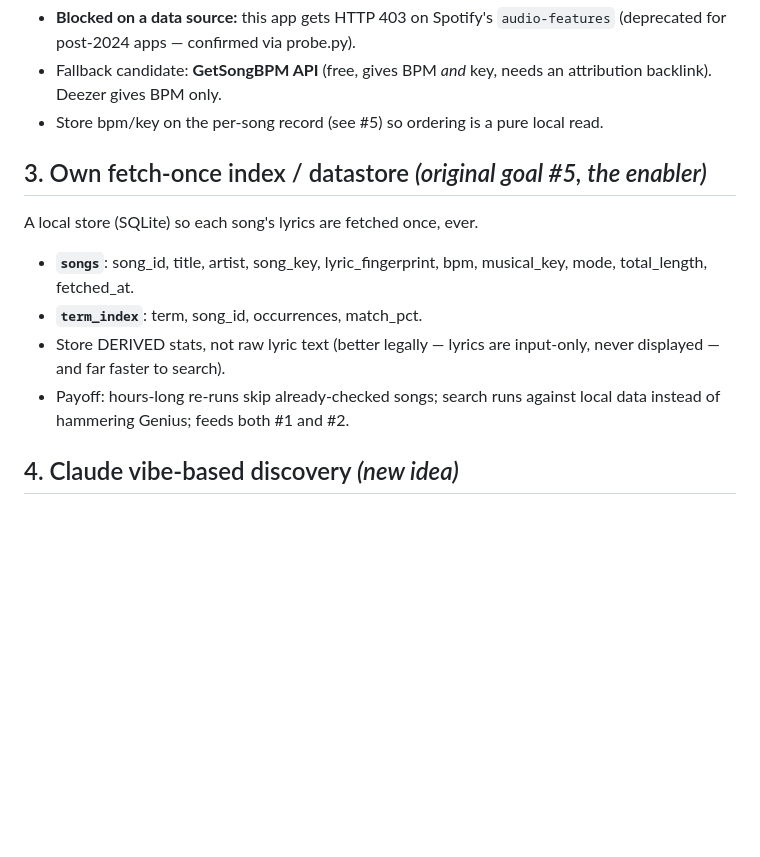
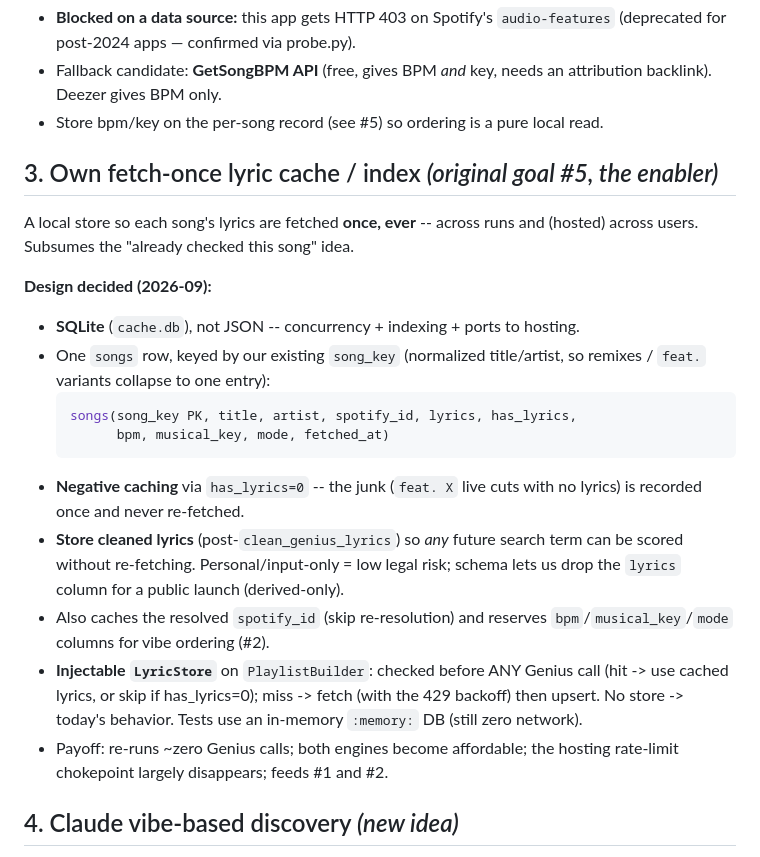
Before and after one commit to kimbo-slice/playlist-generator, a Markdown page: ROADMAP.md, the part around the change. Drawn GitHub-style; blank space fills up the shorter version.

Commit message:
Capture fetch-once lyric cache design in ROADMAP
Record the decided design for the cache/index (#3): SQLite keyed by song_key,
negative caching via has_lyrics, store cleaned lyrics for cross-term reuse,
cache resolved spotify_id, reserve bpm/key columns, injectable LyricStore
checked before any Genius call.

Co-Authored-By: Claude Opus 4.8 <noreply@anthropic.com>

````diff
--- a/ROADMAP.md
+++ b/ROADMAP.md
@@ -17,15 +17,31 @@ circle-of-fifths key moves (they don't have to match, just not be jarring).
   attribution backlink). Deezer gives BPM only.
 - Store bpm/key on the per-song record (see #5) so ordering is a pure local read.
 
-## 3. Own fetch-once index / datastore  *(original goal #5, the enabler)*
-A local store (SQLite) so each song's lyrics are fetched once, ever.
-- **`songs`**: song_id, title, artist, song_key, lyric_fingerprint, bpm,
-  musical_key, mode, total_length, fetched_at.
-- **`term_index`**: term, song_id, occurrences, match_pct.
-- Store DERIVED stats, not raw lyric text (better legally — lyrics are
-  input-only, never displayed — and far faster to search).
-- Payoff: hours-long re-runs skip already-checked songs; search runs against
-  local data instead of hammering Genius; feeds both #1 and #2.
+## 3. Own fetch-once lyric cache / index  *(original goal #5, the enabler)*
+A local store so each song's lyrics are fetched **once, ever** -- across runs
+and (hosted) across users. Subsumes the "already checked this song" idea.
+
+**Design decided (2026-09):**
+- **SQLite** (`cache.db`), not JSON -- concurrency + indexing + ports to hosting.
+- One `songs` row, keyed by our existing `song_key` (normalized title/artist, so
+  remixes / `feat.` variants collapse to one entry):
+  ```sql
+  songs(song_key PK, title, artist, spotify_id, lyrics, has_lyrics,
+        bpm, musical_key, mode, fetched_at)
+  ```
+- **Negative caching** via `has_lyrics=0` -- the junk (`feat. X` live cuts with
+  no lyrics) is recorded once and never re-fetched.
+- **Store cleaned lyrics** (post-`clean_genius_lyrics`) so *any* future search
+  term can be scored without re-fetching. Personal/input-only = low legal risk;
+  schema lets us drop the `lyrics` column for a public launch (derived-only).
+- Also caches the resolved `spotify_id` (skip re-resolution) and reserves
+  `bpm`/`musical_key`/`mode` columns for vibe ordering (#2).
+- **Injectable `LyricStore`** on `PlaylistBuilder`: checked before ANY Genius
+  call (hit -> use cached lyrics, or skip if has_lyrics=0); miss -> fetch (with
+  the 429 backoff) then upsert. No store -> today's behavior. Tests use an
+  in-memory `:memory:` DB (still zero network).
+- Payoff: re-runs ~zero Genius calls; both engines become affordable; the
+  hosting rate-limit chokepoint largely disappears; feeds #1 and #2.
 
 ## 4. Claude vibe-based discovery  *(new idea)*
 Discover songs by *vibe/theme/mood* instead of literal lyric keywords — e.g.
````
